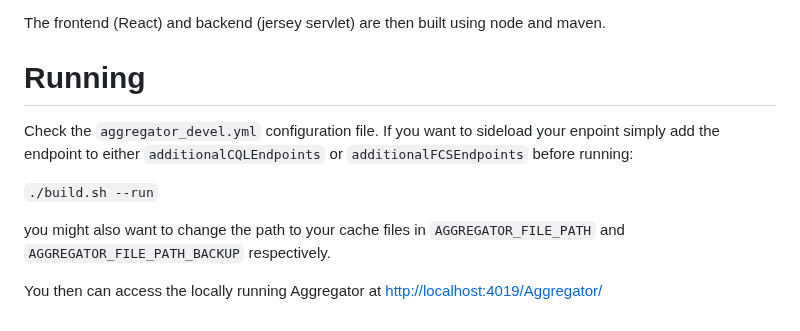
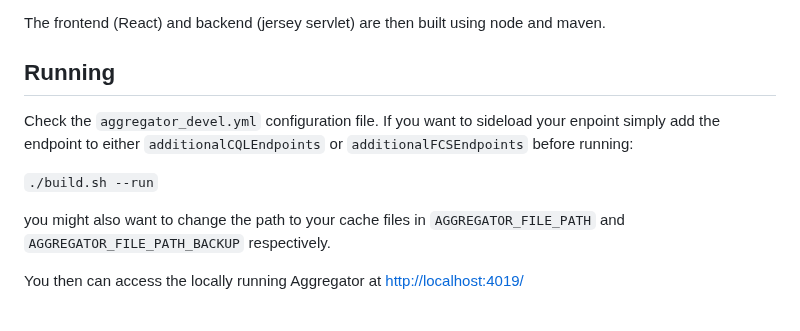
Before and after one commit to clarin-eric/fcs-sru-aggregator, a Markdown page: README.md, the part around one of its changes. GitHub-like rendering.

```diff
--- a/README.md
+++ b/README.md
@@ -56,11 +62,12 @@ To build the FCS Aggregator you need a few simple steps (if you have not changed
 
 The frontend (React) and backend (jersey servlet) are then built using node and maven.
 
-# Running
-Check the `aggregator_devel.yml` configuration file. If you want to sideload your enpoint simply add the endpoint to either `additionalCQLEndpoints` or `additionalFCSEndpoints` before running:
+## Running
+Check the `aggregator_devel.yml` configuration file. If you want to sideload your enpoint simply
+add the endpoint to either `additionalCQLEndpoints` or `additionalFCSEndpoints` before running:
 
 `./build.sh --run`
 
 you might also want to change the path to your cache files in `AGGREGATOR_FILE_PATH` and `AGGREGATOR_FILE_PATH_BACKUP` respectively.
 
-You then can access the locally running Aggregator at [http://localhost:4019/Aggregator/](http://localhost:4019/Aggregator/)
+You then can access the locally running Aggregator at [http://localhost:4019/](http://localhost:4019/)
```
Also changed, not shown: other parts of README.md (+43 -37 lines).
